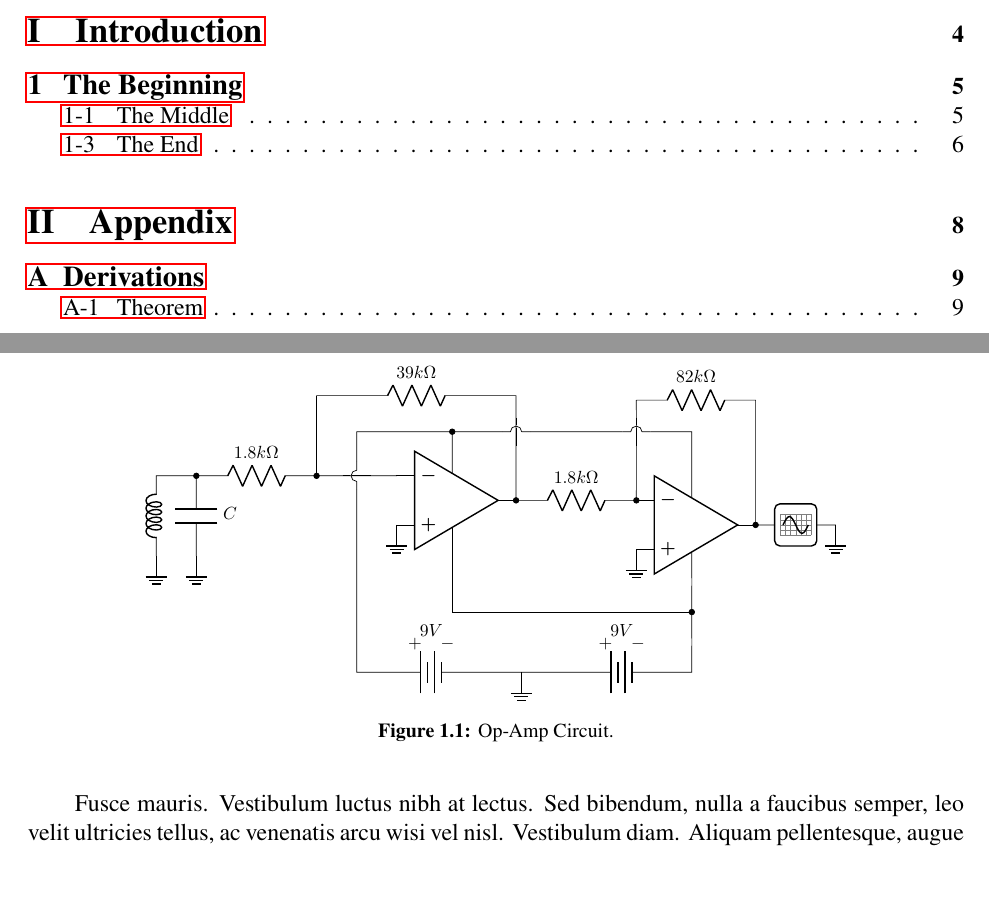
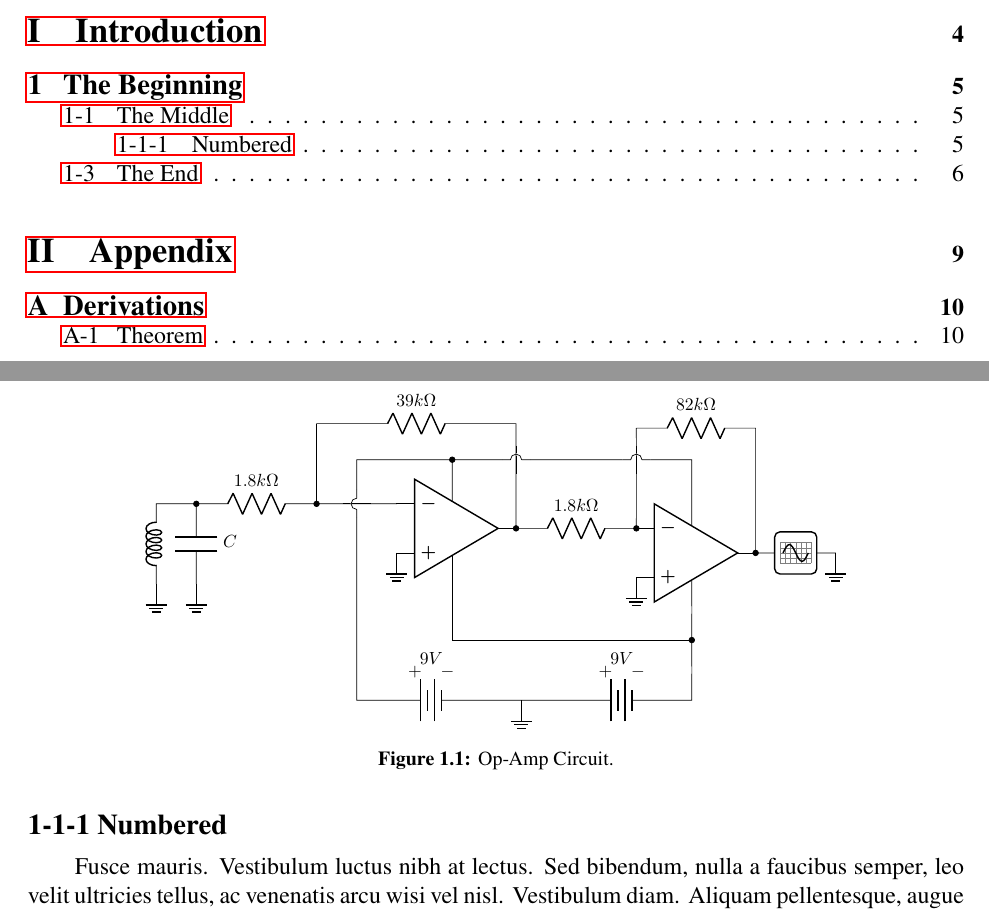
Before and after one commit to sslerose/LaTeX-Notes-Template, a LaTeX document (main.tex, which reads Chapters/1/the_middle.tex, commands.tex, page_style.tex): two parts of pages 2 and 6 of 10 before the commit and two parts of pages 2 and 6 of 11 after it, joined at a grey line, cut so that both start at the same text, the shorter picture padded with empty space. Compiled offline with pdfLaTeX.

Commit message:
Moved some commands to page_style.tex, better subsection formatting (numbered and unnumbered subsections are possible with subsection command).

```diff
--- a/Chapters/1/the_middle.tex
+++ b/Chapters/1/the_middle.tex
@@ -20,4 +20,6 @@
     \label{fig:circuit}
 \end{figure}
 
+\subsection{Numbered}
+
 \lipsum[5]
--- a/commands.tex
+++ b/commands.tex
@@ -81,16 +88,40 @@
     \setlength{\leftskip}{0pt}
 
     \noindent\textbf{\themysection} % Number aligned with default left margin
-    % \hspace{-2em} % Adjust back to the left margin
-    % \hspace{+1.6em} % Indent title 1.6em from the default margin (large text needs less indent)
     \textbf{#2} % Section title
 
     \endgroup % End local group
     \bigskip
 }
 
-% Numbered subsections, does not affect equation number
-\renewcommand{\subsection}[1]{
+
+
+%%%%%%%%%%%%%%%%%%%%%%%%%
+% Subsection Formatting %
+%%%%%%%%%%%%%%%%%%%%%%%%%
+
+% Create a new command for custom subsection formatting.
+    % Numbered (using \subsection) or unnumbered (using \subsection*) subsections are possible, neither affect equation number. Unnumbered subsections will not show in TOC, but will show in file outline.
+\makeatletter
+\def\subsection{
+    \@ifstar\@subsection\@@subsection
+}
+
+% Unnumbered subsection
+\def\@subsection#1{
+    \medskip
+    \begingroup % Begin local group to contain font size/style changes
+    \large
+    \setlength{\leftskip}{0pt}
+
+    \textbf{#1} % Section title
+
+    \endgroup % End local group
+    \medskip
+}
+
+% Numbered subsection
+\def\@@subsection#1{
     \refstepcounter{mysubsection}
 
     \addcontentsline{toc}{subsection}{\protect\numberline{\themysubsection}#1}
@@ -106,18 +137,7 @@
     \endgroup % End local group
     \medskip
 }
-
-\newcommand{\altsubsection}[1]{
-    \medskip
-    \begingroup % Begin local group to contain font size/style changes
-    \large
-    \setlength{\parindent}{0em}
-
-    \textbf{#1} % Section title
-
-    \endgroup % End local group
-    \medskip
-}
+\makeatother
 
 
 
@@ -173,11 +194,3 @@
 %%%%%%%%%%%%%%%%%%%%%%
 
 \newcommand*\widefbox[1]{\fbox{\hspace{1em}#1\hspace{1em}}}
-
-\fancypagestyle{plain}{%
-    \fancyhf{} % Clear all header and footer fields
-    \fancyhead{}  % Create empty header
-    \fancyfoot{}  % Create empty footer
-    \renewcommand{\headrulewidth}{0pt}
-    \renewcommand{\footrulewidth}{0pt}
-}
--- a/page_style.tex
+++ b/page_style.tex
@@ -8,6 +8,14 @@
 \fancyhead[LE,RO]{\thepage}
 \renewcommand{\headrulewidth}{0.4pt}
 
+\fancypagestyle{plain}{%
+    \fancyhf{} % Clear all header and footer fields
+    \fancyhead{}  % Create empty header
+    \fancyfoot{}  % Create empty footer
+    \renewcommand{\headrulewidth}{0pt}
+    \renewcommand{\footrulewidth}{0pt}
+}
+
 %%%%%%%%%%%
 % Spacing %
 %%%%%%%%%%%
```
Also changed, not shown: Chapters/1/the_middle.tex (4 more changed lines), commands.tex (18 more changed lines).
